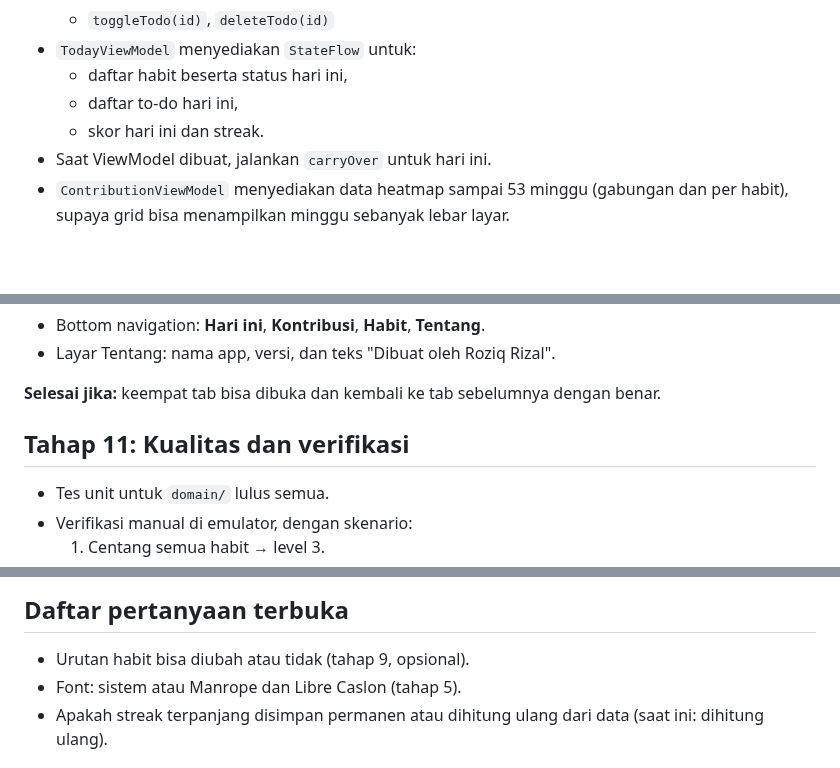
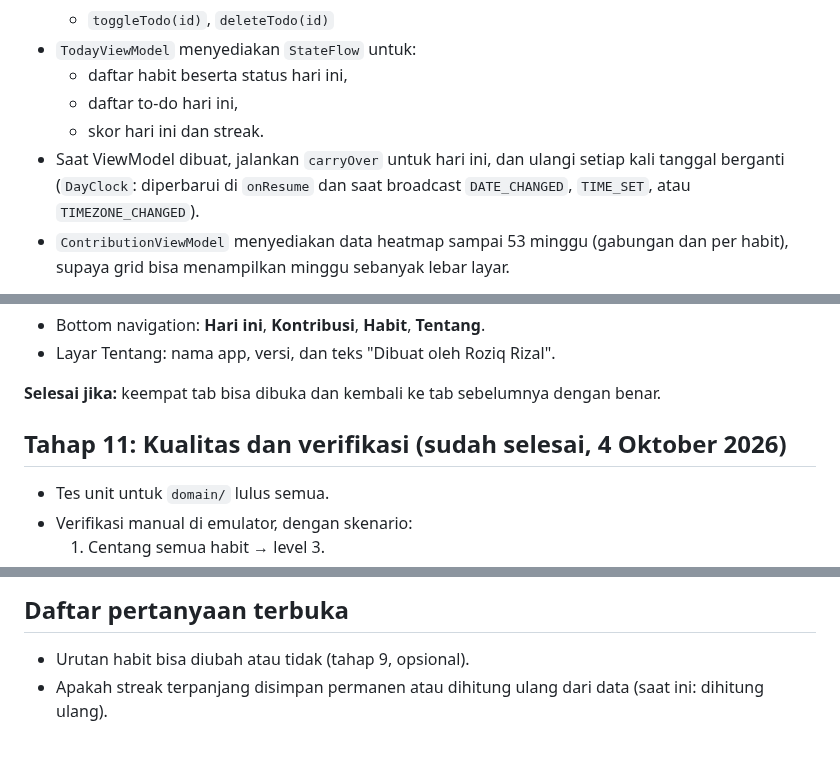
Before and after one commit to elahady/habitflow, a Markdown page: docs/concept.md, 3 parts joined by grey strips. GitHub-like rendering; blank space fills up the shorter version.

Commit message:
Tandai tahap 11 selesai dan catat hasil verifikasi
Tes unit domain: 38 tes lulus (ContributionTest 9, HabitRulesTest 20,
HeatmapTest 9). assembleRelease berhasil (APK unsigned, signing di tahap 12).

Verifikasi manual di emulator Pixel 8 API 37:
1. Centang semua habit: level 3, streak 1 hari. Lulus.
2. Tambah 2 to-do lalu selesaikan: level 4. Lulus setelah memperbaiki
   crash key LazyColumn saat menambah to-do pertama.
3. Majukan tanggal perangkat: to-do "Bayar listrik" yang belum selesai
   pindah ke hari berikutnya, baik setelah app kembali aktif maupun saat
   app tetap terbuka. Lulus setelah menambah DayClock.
4. Hapus habit "Jalan kaki 20 menit": habit dan riwayatnya hilang dari
   database dan heatmap, skor hari dihitung ulang dari level 2 ke 3. Lulus.

Lebar 360dp (density 480): Hari ini dan Kontribusi tanpa scroll horizontal.
Aksesibilitas: setiap kotak heatmap punya contentDescription. App tidak
memakai ikon, dan tab navigasi memakai label teks.

Pertanyaan font dihapus dari daftar terbuka karena sudah diputuskan Manrope
dan Libre Caslon di tahap 5.

Co-Authored-By: Claude Sonnet 5 <noreply@anthropic.com>

```diff
--- a/docs/concept.md
+++ b/docs/concept.md
@@ -114,7 +114,9 @@ dipindah ke `today`. To-do yang sudah selesai tidak dipindah.
   - daftar habit beserta status hari ini,
   - daftar to-do hari ini,
   - skor hari ini dan streak.
-- Saat ViewModel dibuat, jalankan `carryOver` untuk hari ini.
+- Saat ViewModel dibuat, jalankan `carryOver` untuk hari ini, dan ulangi setiap kali
+  tanggal berganti (`DayClock`: diperbarui di `onResume` dan saat broadcast
+  `DATE_CHANGED`, `TIME_SET`, atau `TIMEZONE_CHANGED`).
 - `ContributionViewModel` menyediakan data heatmap sampai 53 minggu (gabungan dan per habit),
   supaya grid bisa menampilkan minggu sebanyak lebar layar.
 
@@ -186,7 +188,7 @@ tampil di layar Hari ini.
 
 **Selesai jika:** keempat tab bisa dibuka dan kembali ke tab sebelumnya dengan benar.
 
-## Tahap 11: Kualitas dan verifikasi
+## Tahap 11: Kualitas dan verifikasi (sudah selesai, 4 Oktober 2026)
 
 - Tes unit untuk `domain/` lulus semua.
 - Verifikasi manual di emulator, dengan skenario:
@@ -210,7 +212,6 @@ tampil di layar Hari ini.
 ## Daftar pertanyaan terbuka
 
 - Urutan habit bisa diubah atau tidak (tahap 9, opsional).
-- Font: sistem atau Manrope dan Libre Caslon (tahap 5).
 - Apakah streak terpanjang disimpan permanen atau dihitung ulang dari data
   (saat ini: dihitung ulang).
 
```
